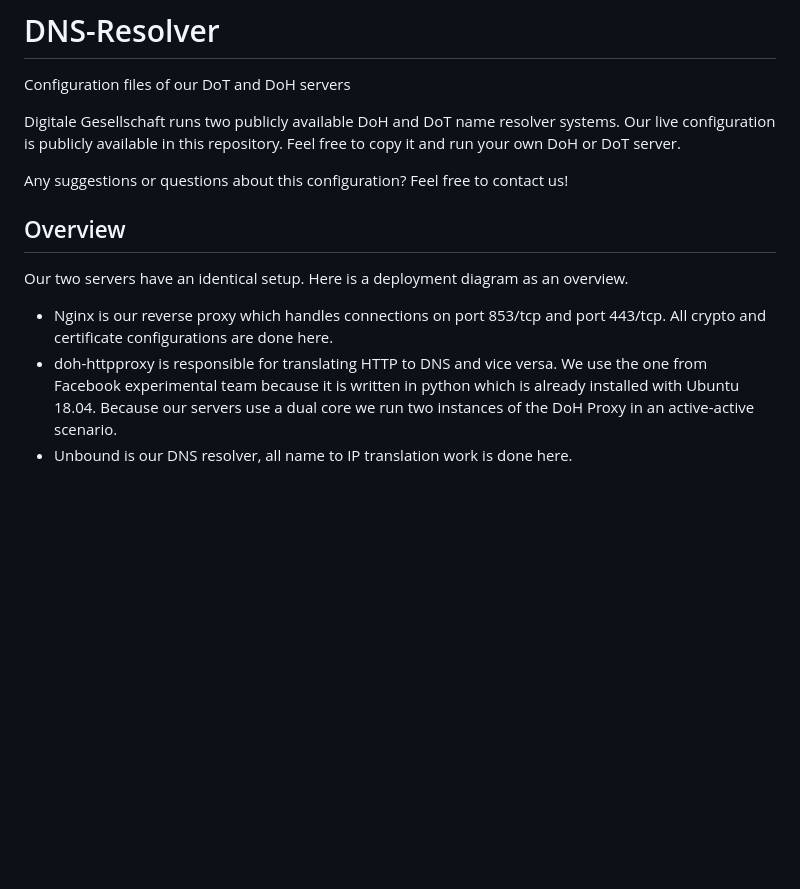
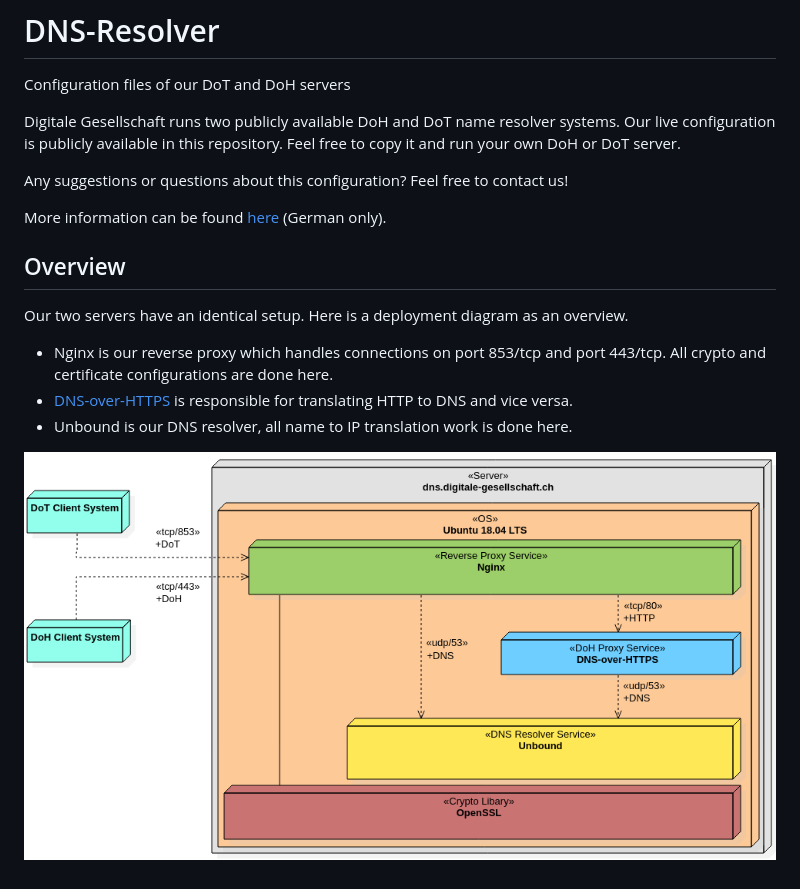
Before and after one commit to DigitaleGesellschaft/DNS-Resolver, a Markdown page: README.md, the part around the change. Drawn GitHub-style; pictures changed too: DNS-Resolver-Deployment-Diagram.png (added); blank space fills up the shorter version.

Commit message:
Update repository description

```diff
--- a/README.md
+++ b/README.md
@@ -6,11 +6,15 @@ Digitale Gesellschaft runs two publicly available DoH and DoT name resolver syst
 
 Any suggestions or questions about this configuration? Feel free to contact us!
 
+More information can be found [here](https://www.digitale-gesellschaft.ch/dns/) (German only).
+
 
 ## Overview
 
 Our two servers have an identical setup. Here is a deployment diagram as an overview.
 
 - Nginx is our reverse proxy which handles connections on port 853/tcp and port 443/tcp. All crypto and certificate configurations are done here.
-- doh-httpproxy is responsible for translating HTTP to DNS and vice versa. We use the one from Facebook experimental team because it is written in python which is already installed with Ubuntu 18.04. Because our servers use a dual core we run two instances of the DoH Proxy in an active-active scenario.
+- [DNS-over-HTTPS](https://github.com/m13253/dns-over-https) is responsible for translating HTTP to DNS and vice versa.
 - Unbound is our DNS resolver, all name to IP translation work is done here.
+
+![DNS Resolver Deployment Diagram](DNS-Resolver-Deployment-Diagram.png)
```
